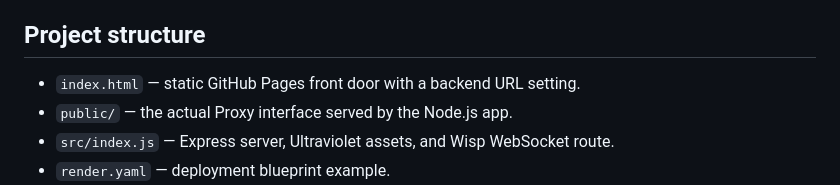
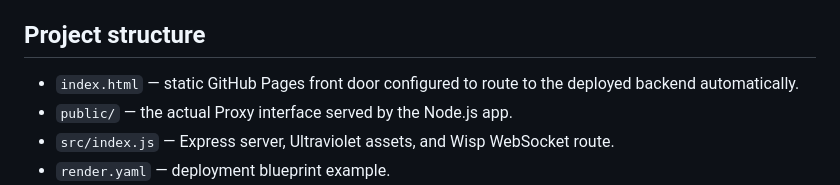
Before and after one commit to idkeman/Proxy, a Markdown page: README.md, the part around the change. Drawn GitHub-style.

Commit message:
Document automatic proxy backend routing

```diff
--- a/README.md
+++ b/README.md
@@ -37,7 +37,7 @@ Then open `http://localhost:8080`. Service workers are allowed on localhost for
 
 ## Project structure
 
-- `index.html` — static GitHub Pages front door with a backend URL setting.
+- `index.html` — static GitHub Pages front door configured to route to the deployed backend automatically.
 - `public/` — the actual Proxy interface served by the Node.js app.
 - `src/index.js` — Express server, Ultraviolet assets, and Wisp WebSocket route.
 - `render.yaml` — deployment blueprint example.
```
